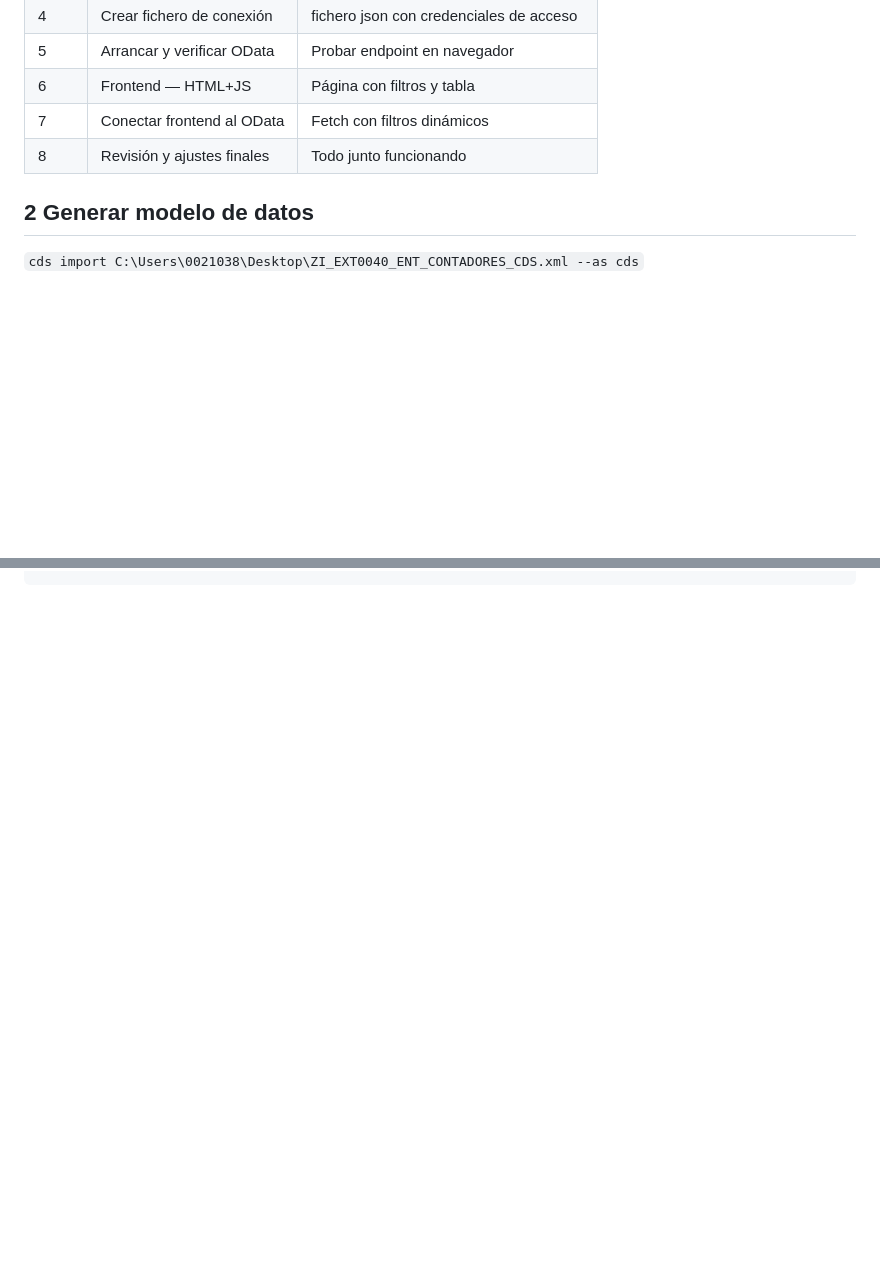
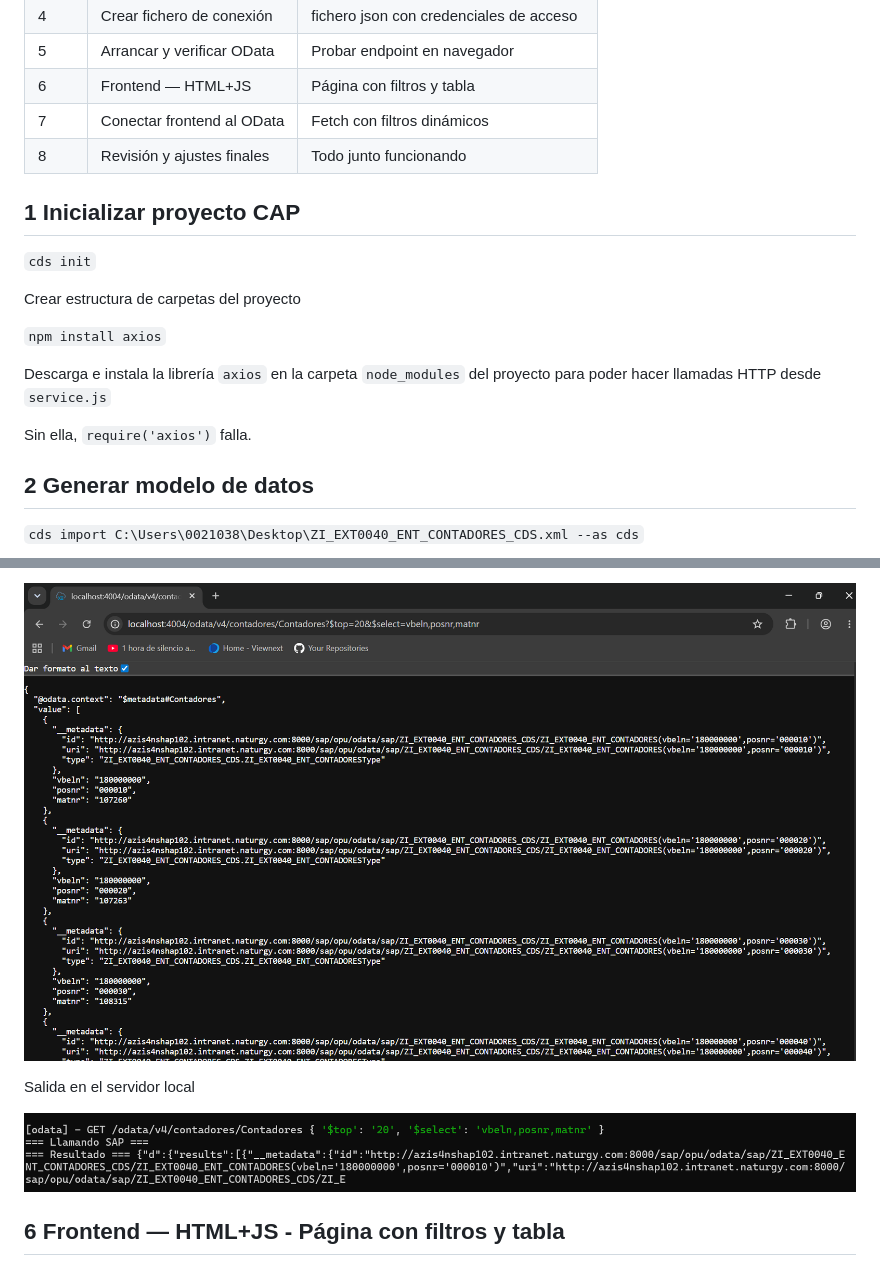
Before and after one commit to robergit88/CAP, a Markdown page: listReport-app/readme.md, 2 parts joined by grey strips. Drawn GitHub-style; pictures changed too: listReport-app/img/img3_navegador.png (added), listReport-app/img/img4_servidor.png (added); blank space fills up the shorter version.

````diff
--- a/listReport-app/readme.md
+++ b/listReport-app/readme.md
@@ -37,6 +37,19 @@ Paso | Nombre | Qué hacemos
 8 | Revisión y ajustes finales | Todo junto funcionando
 
 
+## 1 Inicializar proyecto CAP
+
+`cds init`
+
+Crear estructura de carpetas del proyecto
+
+`npm install axios`
+
+Descarga e instala la librería `axios` en la carpeta `node_modules` del proyecto para poder hacer llamadas HTTP desde `service.js`
+
+Sin ella, `require('axios')` falla.
+
+
 ## 2 Generar modelo de datos
 
 `cds import C:\Users\0021038\Desktop\ZI_EXT0040_ENT_CONTADORES_CDS.xml --as cds`
@@ -63 +100,11 @@ Resultado: Modelo importado
 ```
+
+
+![navegador](img/img3_navegador.png)
+
+Salida en el servidor local
+
+![cdsWatch1](img/img4_servidor.png)
+
+
+## 6 Frontend — HTML+JS - Página con filtros y tabla
````
Also changed, not shown: other parts of listReport-app/readme.md (+37 -13 lines), listReport-app/img/img2_servidor.png (added).
